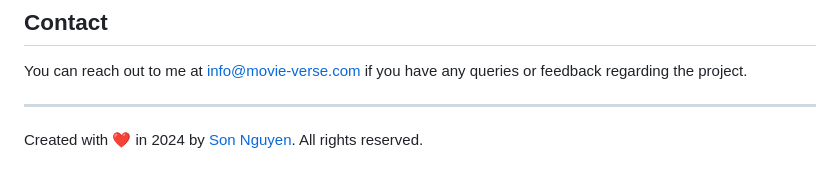
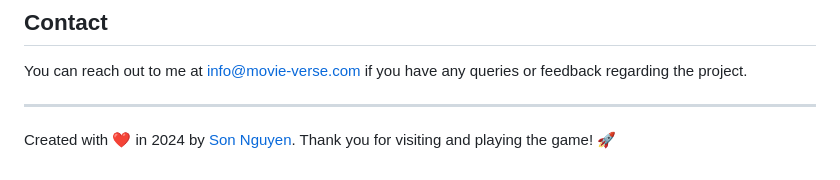
Before and after one commit to hoangsonww/The-Maze-Game, a Markdown page: .github/README.md, the part around the change. Drawn GitHub-style.

Commit message:
Fix: Updated project documentation

```diff
--- a/.github/README.md
+++ b/.github/README.md
@@ -66,4 +66,4 @@ You can reach out to me at [info@movie-verse.com](mailto:info@movie-verse.com) i
 
 ---
 
-Created with ❤️ in 2024 by [Son Nguyen](https://github.com/hoangsonww). All rights reserved.
+Created with ❤️ in 2024 by [Son Nguyen](https://github.com/hoangsonww). Thank you for visiting and playing the game! 🚀
```
